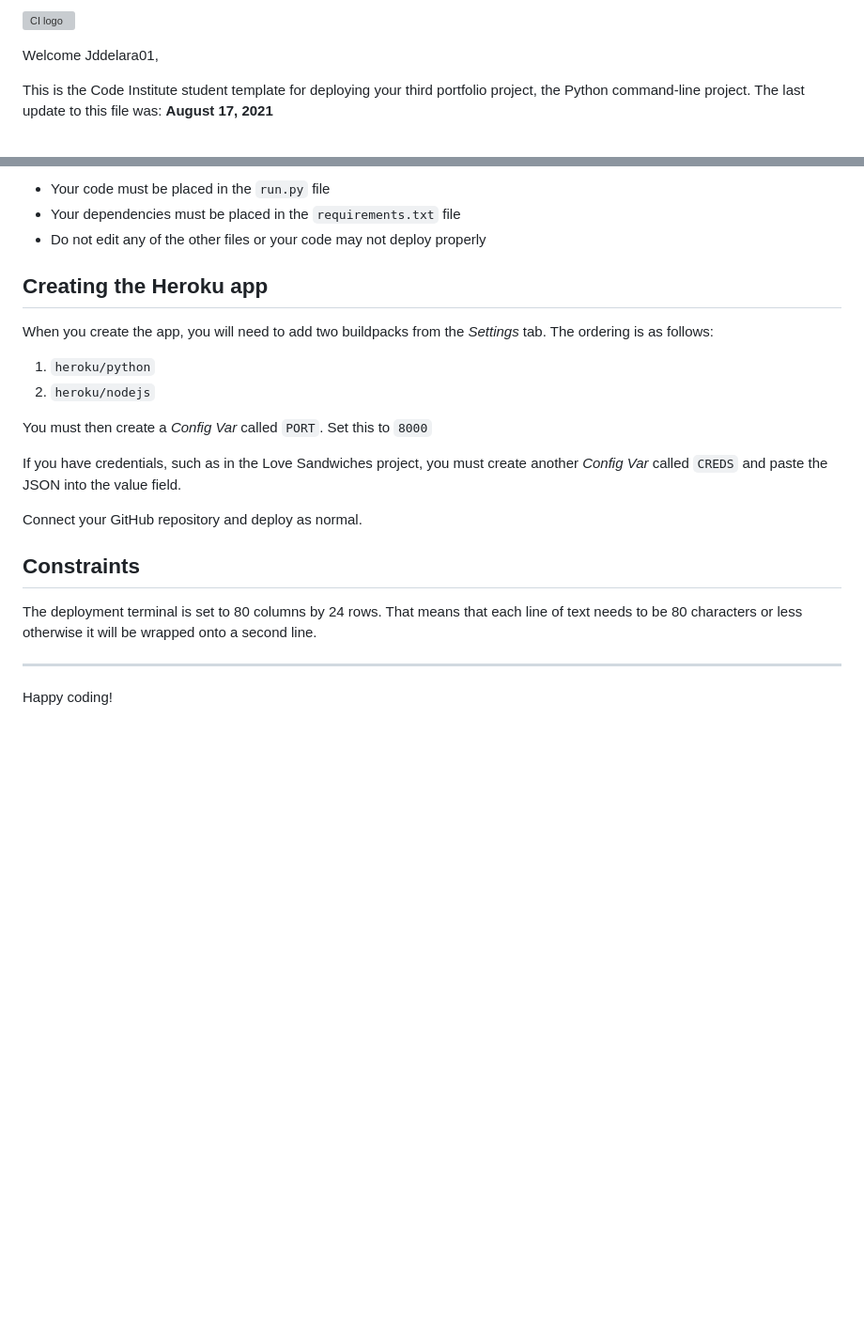
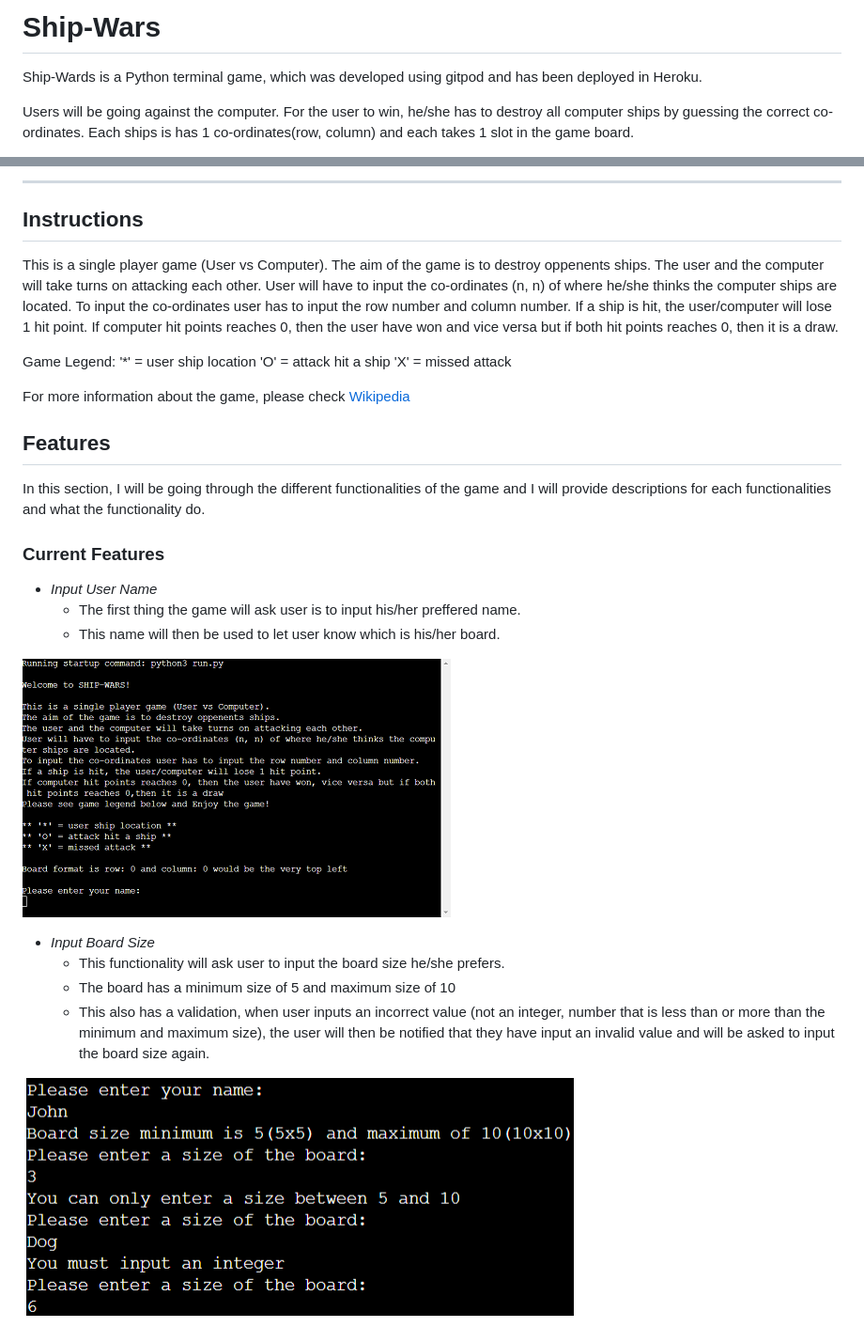
Before and after one commit to Jddelara01/ship-wars, a Markdown page: README.md, 2 parts joined by grey strips. Shown: that part at 94% size. Drawn GitHub-style; pictures changed too: images/input_board_size.png (added), images/input_name.png (added); blank space fills up the shorter version; grey boxes are pictures that could not be loaded.

Commit message:
Update readme file and add images

```diff
--- a/README.md
+++ b/README.md
@@ -1,6 +1,6 @@
-![CI logo](https://codeinstitute.s3.amazonaws.com/fullstack/ci_logo_small.png)
+# Ship-Wars
 
-Welcome Jddelara01,
+Ship-Wards is a Python terminal game, which was developed using gitpod and has been deployed in Heroku.
 
-This is the Code Institute student template for deploying your third portfolio project, the Python command-line project. The last update to this file was: **August 17, 2021**
+Users will be going against the computer. For the user to win, he/she has to destroy all computer ships by guessing the correct co-ordinates. Each ships is has 1 co-ordinates(row, column) and each takes 1 slot in the game board.
 
@@ -8,24 +8,32 @@ This is the Code Institute student template for deploying your third portfolio p
 
-* Your code must be placed in the `run.py` file
-* Your dependencies must be placed in the `requirements.txt` file
-* Do not edit any of the other files or your code may not deploy properly
+----
 
-## Creating the Heroku app
+## Instructions
 
-When you create the app, you will need to add two buildpacks from the _Settings_ tab. The ordering is as follows:
+This is a single player game (User vs Computer). The aim of the game is to destroy oppenents ships. The user and the computer will take turns on attacking each other. User will have to input the co-ordinates (n, n) of where he/she thinks the computer ships are located. To input the co-ordinates user has to input the row number and column number. If a ship is hit, the user/computer will lose 1 hit point. If computer hit points reaches 0, then the user have won and vice versa but if both hit points reaches 0, then it is a draw.
 
-1. `heroku/python`
-2. `heroku/nodejs`
+Game Legend:
+'*' = user ship location
+'O' = attack hit a ship
+'X' = missed attack
 
-You must then create a _Config Var_ called `PORT`. Set this to `8000`
+For more information about the game, please check [Wikipedia](https://en.wikipedia.org/wiki/Battleship_(game))
 
-If you have credentials, such as in the Love Sandwiches project, you must create another _Config Var_ called `CREDS` and paste the JSON into the value field.
+## Features
 
-Connect your GitHub repository and deploy as normal.
+In this section, I will be going through the different functionalities of the game and I will provide descriptions for each functionalities and what the functionality do.
 
-## Constraints
+### Current Features
 
-The deployment terminal is set to 80 columns by 24 rows. That means that each line of text needs to be 80 characters or less otherwise it will be wrapped onto a second line.
+- _Input User Name_
+    - The first thing the game will ask user is to input his/her preffered name.
+    - This name will then be used to let user know which is his/her board.
 
------
-Happy coding!
+![Input User Name](/images/input_name.png)
+
+- _Input Board Size_
+    - This functionality will ask user to input the board size he/she prefers.
+    - The board has a minimum size of 5 and maximum size of 10
+    - This also has a validation, when user inputs an incorrect value (not an integer, number that is less than or more than the minimum and maximum size), the user will then be notified that they have input an invalid value and will be asked to input the board size again.
+
+![Input Board Size](/images/input_board_size.png)
```
Also changed, not shown: other parts of README.md (+1 -1 lines).
